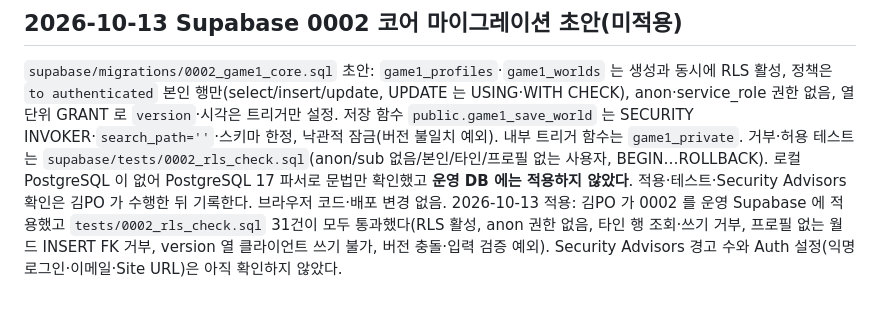
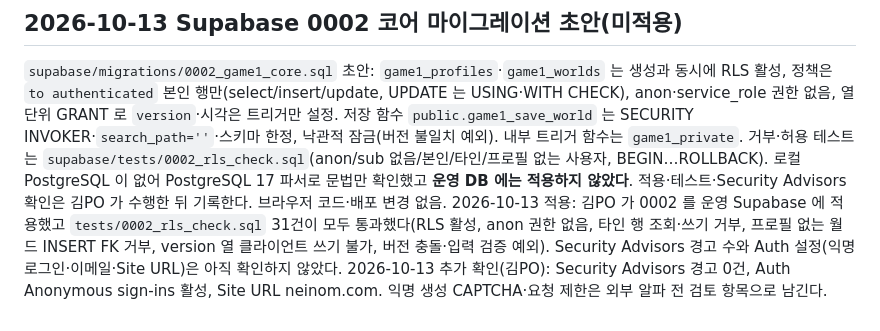
Before and after one commit to irupark1-wq/irupa, a Markdown page: SECURITY.md, the part around the change. Drawn GitHub-style.

```diff
--- a/SECURITY.md
+++ b/SECURITY.md
@@ -61,3 +61,4 @@ DB 변경 후 Supabase security advisors와 실제 anon/authenticated 역할 권
 ## 2026-10-13 Supabase 0002 코어 마이그레이션 초안(미적용)
 `supabase/migrations/0002_game1_core.sql` 초안: `game1_profiles`·`game1_worlds` 는 생성과 동시에 RLS 활성, 정책은 `to authenticated` 본인 행만(select/insert/update, UPDATE 는 USING·WITH CHECK), anon·service_role 권한 없음, 열 단위 GRANT 로 `version`·시각은 트리거만 설정. 저장 함수 `public.game1_save_world` 는 SECURITY INVOKER·`search_path=''`·스키마 한정, 낙관적 잠금(버전 불일치 예외). 내부 트리거 함수는 `game1_private`. 거부·허용 테스트는 `supabase/tests/0002_rls_check.sql`(anon/sub 없음/본인/타인/프로필 없는 사용자, BEGIN…ROLLBACK). 로컬 PostgreSQL 이 없어 PostgreSQL 17 파서로 문법만 확인했고 **운영 DB 에는 적용하지 않았다**. 적용·테스트·Security Advisors 확인은 김PO 가 수행한 뒤 기록한다. 브라우저 코드·배포 변경 없음.
 2026-10-13 적용: 김PO 가 0002 를 운영 Supabase 에 적용했고 `tests/0002_rls_check.sql` 31건이 모두 통과했다(RLS 활성, anon 권한 없음, 타인 행 조회·쓰기 거부, 프로필 없는 월드 INSERT FK 거부, version 열 클라이언트 쓰기 불가, 버전 충돌·입력 검증 예외). Security Advisors 경고 수와 Auth 설정(익명 로그인·이메일·Site URL)은 아직 확인하지 않았다.
+2026-10-13 추가 확인(김PO): Security Advisors 경고 0건, Auth Anonymous sign-ins 활성, Site URL neinom.com. 익명 생성 CAPTCHA·요청 제한은 외부 알파 전 검토 항목으로 남긴다.
```
Also changed, not shown: supabase/README.md (+1 -1 lines), 1 other file.
